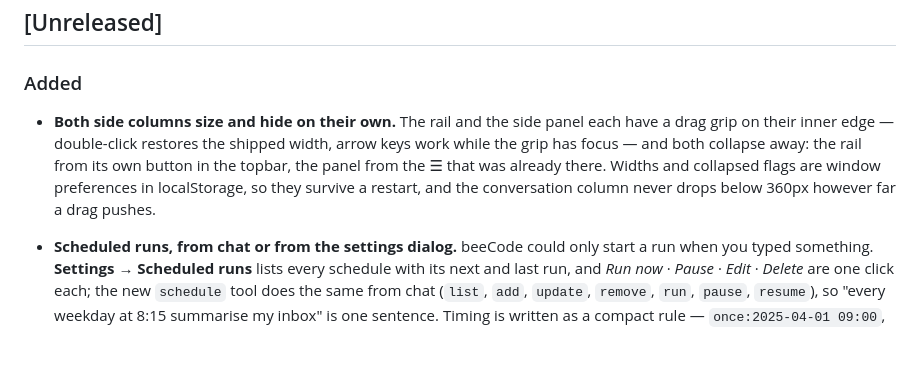
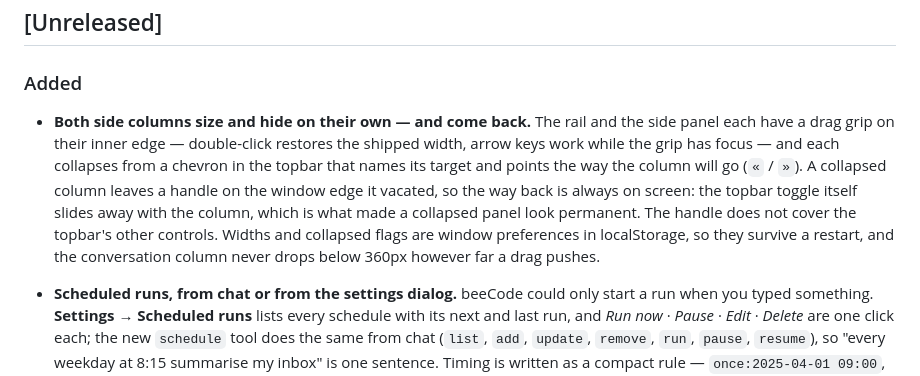
Before and after one commit to steelburn/beecode, a Markdown page: CHANGELOG.md, the part around the change. Rendered like a GitHub page; blank space fills up the shorter version.

```diff
--- a/CHANGELOG.md
+++ b/CHANGELOG.md
@@ -6,12 +6,16 @@ All notable changes to beeCode will be documented in this file.
 
 ### Added
 
-- **Both side columns size and hide on their own.** The rail and the side panel each have
-  a drag grip on their inner edge — double-click restores the shipped width, arrow keys
-  work while the grip has focus — and both collapse away: the rail from its own button in
-  the topbar, the panel from the ☰ that was already there. Widths and collapsed flags are
-  window preferences in localStorage, so they survive a restart, and the conversation
-  column never drops below 360px however far a drag pushes.
+- **Both side columns size and hide on their own — and come back.** The rail and the side
+  panel each have a drag grip on their inner edge — double-click restores the shipped
+  width, arrow keys work while the grip has focus — and each collapses from a chevron in
+  the topbar that names its target and points the way the column will go (`«` / `»`).
+  A collapsed column leaves a handle on the window edge it vacated, so the way back is
+  always on screen: the topbar toggle itself slides away with the column, which is what
+  made a collapsed panel look permanent. The handle does not cover the topbar's other
+  controls. Widths and collapsed flags are window preferences in localStorage, so they
+  survive a restart, and the conversation column never drops below 360px however far a
+  drag pushes.
 - **Scheduled runs, from chat or from the settings dialog.** beeCode could only start a run when
   you typed something. **Settings → Scheduled runs** lists every schedule with its next and last
   run, and *Run now* · *Pause* · *Edit* · *Delete* are one click each; the new `schedule`
```
Also changed, not shown: README.md (+14 -0 lines), docs/images/app-window.png, docs/images/panel-collapsed.png (added), docs/images/settings-dialog.png, docs/images/settings-mcp-skills.png, docs/images/terminal-drawer.png, 7 other files.
